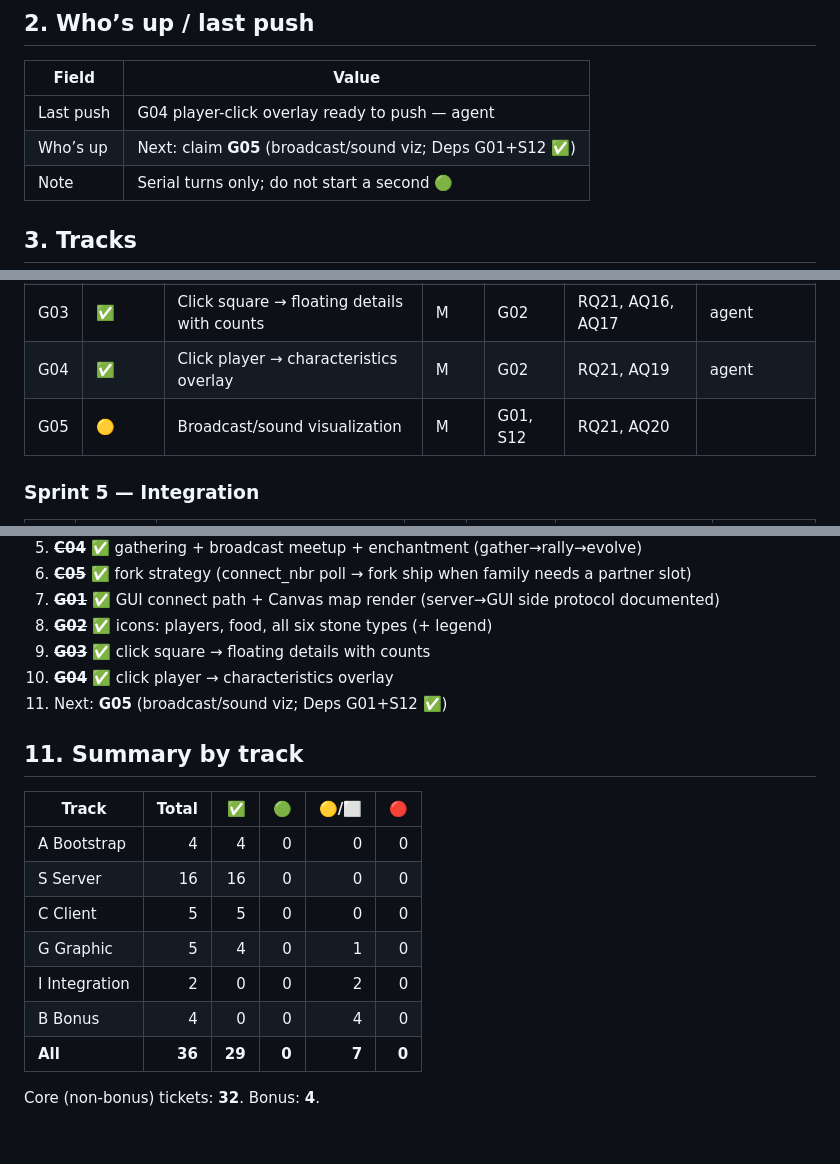
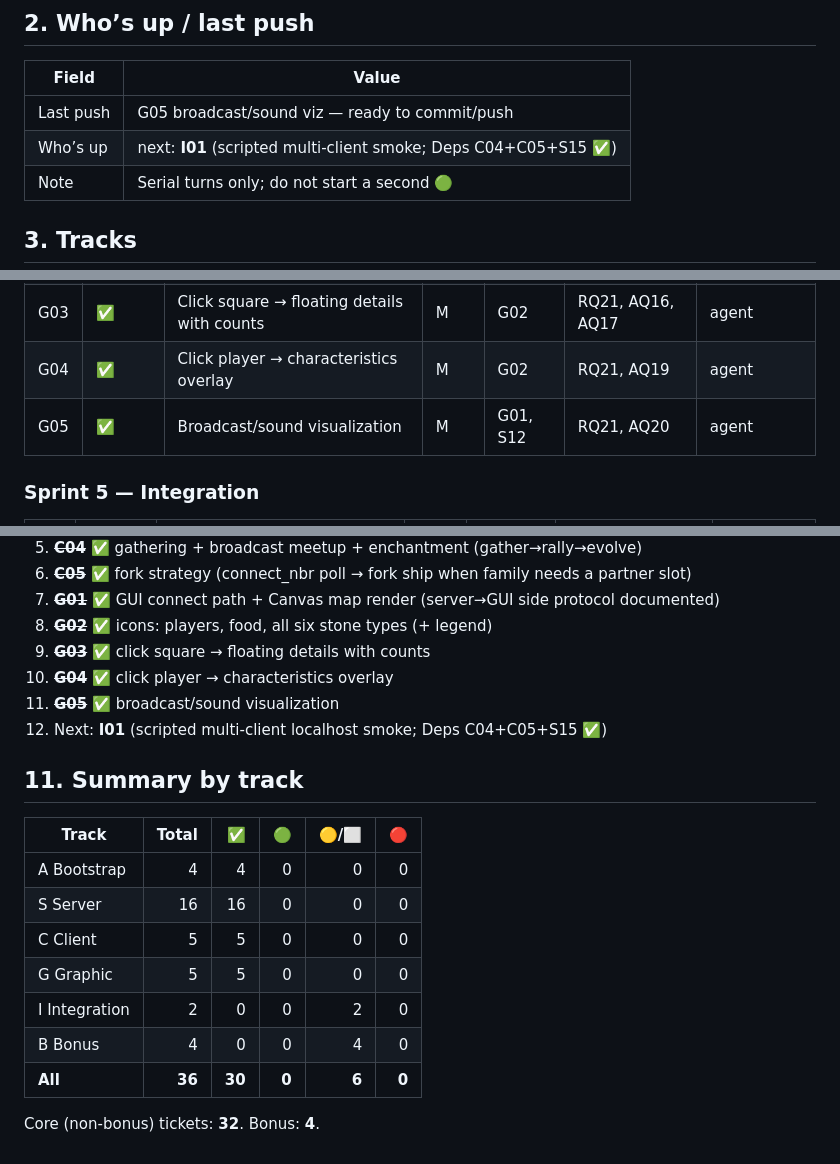
Before and after one commit to sofiabusho/zappy, a Markdown page: docs/ticket-tracker.md, 3 parts joined by grey strips. Rendered like a GitHub page.

Commit message:
ticket tracker and handoff for G05

```diff
--- a/docs/ticket-tracker.md
+++ b/docs/ticket-tracker.md
@@ -26,8 +26,8 @@
 
 | Field | Value |
 |-------|-------|
-| Last push | G04 player-click overlay ready to push — agent |
-| Who’s up | Next: claim **G05** (broadcast/sound viz; Deps G01+S12 ✅) |
+| Last push | G05 broadcast/sound viz — ready to commit/push |
+| Who’s up | next: **I01** (scripted multi-client smoke; Deps C04+C05+S15 ✅) |
 | Note | Serial turns only; do not start a second 🟢 |
 
 ## 3. Tracks
@@ -183,7 +183,7 @@ Tracks are **focus areas**, not parallel merge lanes.
 | G02 | ✅ | Icons: players, food, all stone types visible | M | G01 | RQ21, AQ18, AQ28 | agent |
 | G03 | ✅ | Click square → floating details with counts | M | G02 | RQ21, AQ16, AQ17 | agent |
 | G04 | ✅ | Click player → characteristics overlay | M | G02 | RQ21, AQ19 | agent |
-| G05 | 🟡 | Broadcast/sound visualization | M | G01, S12 | RQ21, AQ20 | |
+| G05 | ✅ | Broadcast/sound visualization | M | G01, S12 | RQ21, AQ20 | agent |
 
 ### Sprint 5 — Integration
 
@@ -305,7 +305,8 @@ Tracks are **focus areas**, not parallel merge lanes.
 8. ~~**G02**~~ ✅ icons: players, food, all six stone types (+ legend)
 9. ~~**G03**~~ ✅ click square → floating details with counts
 10. ~~**G04**~~ ✅ click player → characteristics overlay
-11. Next: **G05** (broadcast/sound viz; Deps G01+S12 ✅)
+11. ~~**G05**~~ ✅ broadcast/sound visualization
+12. Next: **I01** (scripted multi-client localhost smoke; Deps C04+C05+S15 ✅)
 
 ## 11. Summary by track
 
@@ -314,9 +315,9 @@ Tracks are **focus areas**, not parallel merge lanes.
 | A Bootstrap | 4 | 4 | 0 | 0 | 0 |
 | S Server | 16 | 16 | 0 | 0 | 0 |
 | C Client | 5 | 5 | 0 | 0 | 0 |
-| G Graphic | 5 | 4 | 0 | 1 | 0 |
+| G Graphic | 5 | 5 | 0 | 0 | 0 |
 | I Integration | 2 | 0 | 0 | 2 | 0 |
 | B Bonus | 4 | 0 | 0 | 4 | 0 |
-| **All** | **36** | **29** | **0** | **7** | **0** |
+| **All** | **36** | **30** | **0** | **6** | **0** |
 
 Core (non-bonus) tickets: **32**. Bonus: **4**.
```
Also changed, not shown: docs/SDS.md (+8 -5 lines), docs/handoff-notes/G05-broadcast-sound-visualization.md (added, +45 -0 lines).
